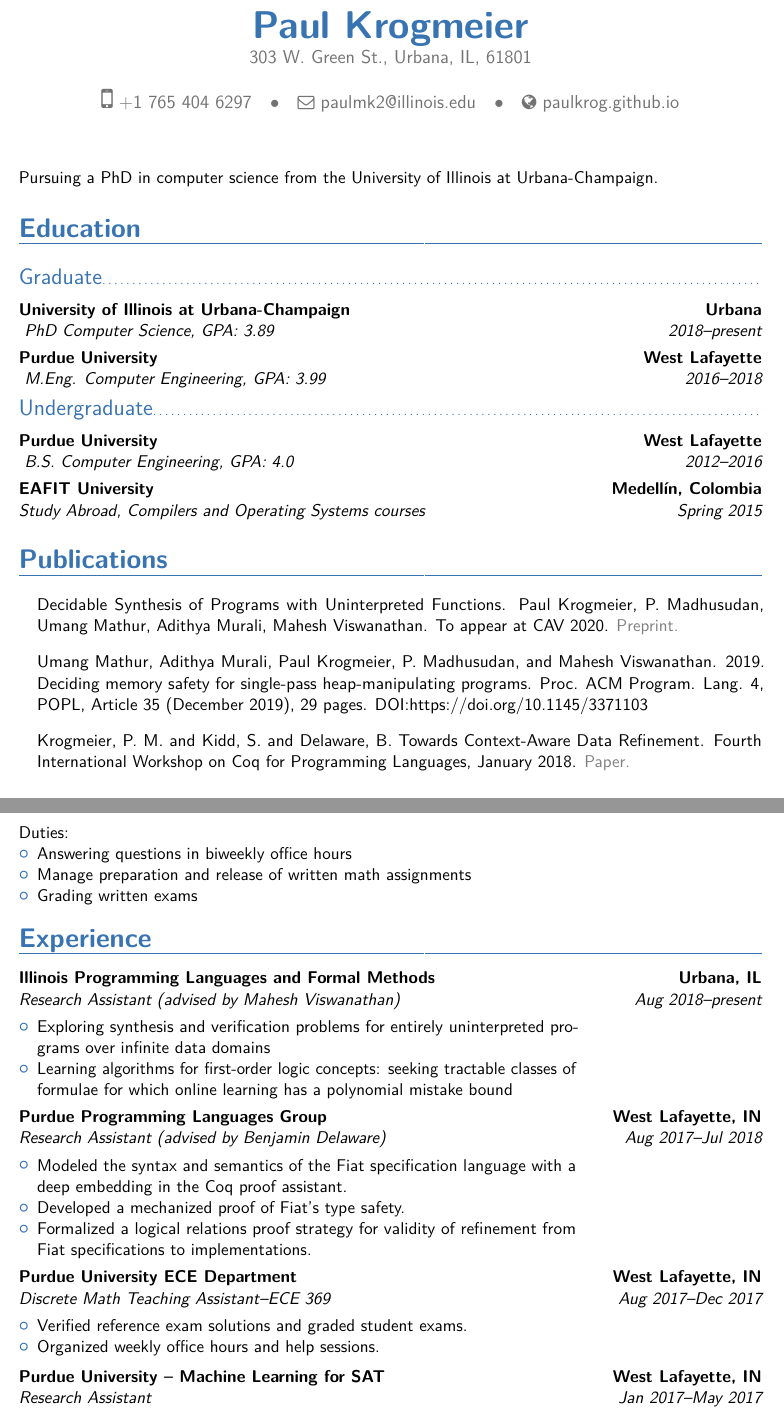
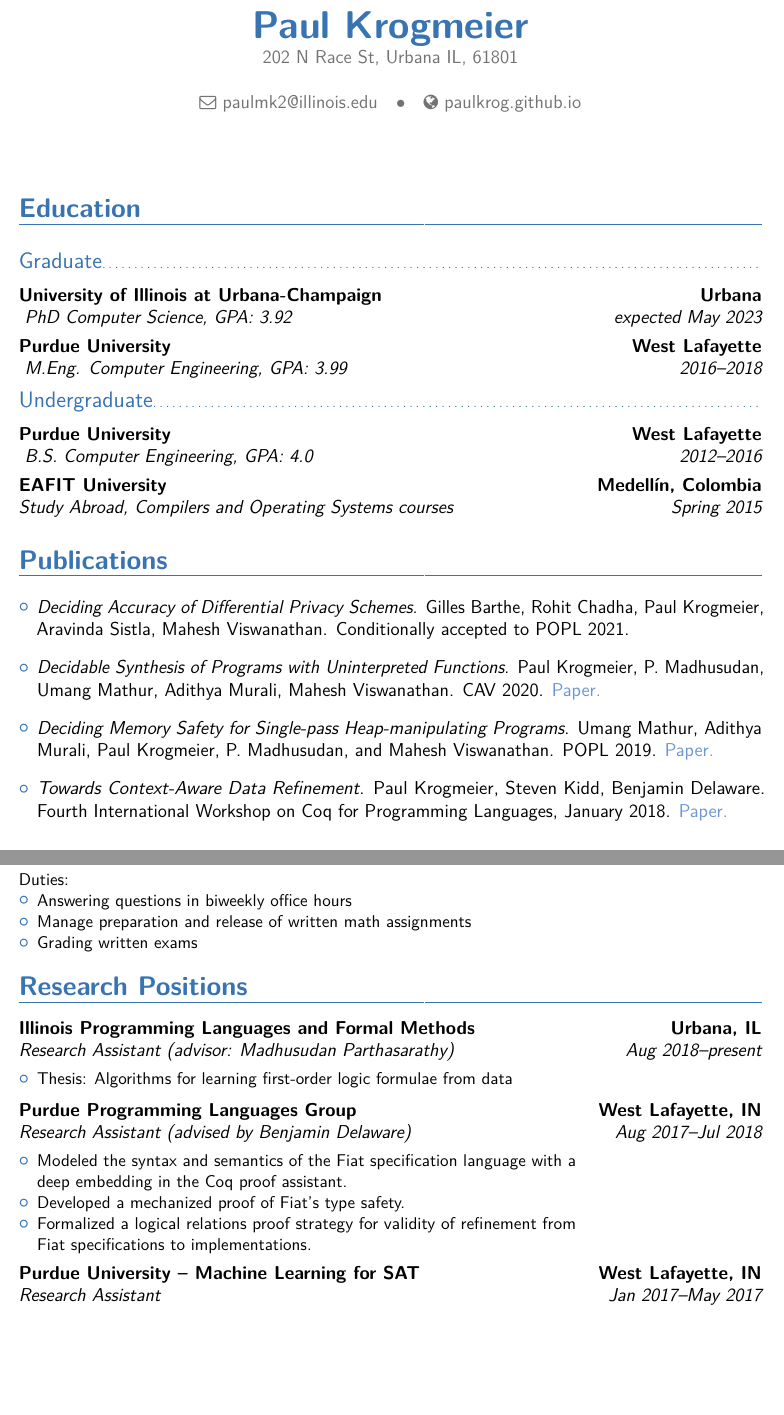
Before and after one commit to paulkrog/paulkrog.github.io, a LaTeX CV (assets/paul-krogmeier-cv.tex): two parts of pages 1 and 2 of 4, joined at a grey line, cut so that both start at the same text, the shorter picture padded with empty space. The pictures show the PDF file assets/paul-krogmeier-cv.pdf that the author committed with the source.

Commit message:
updated to cv

```diff
--- a/assets/paul-krogmeier-cv.tex
+++ b/assets/paul-krogmeier-cv.tex
@@ -38,8 +40,8 @@
 % personal data
 \name{Paul}{Krogmeier}
 % \title{CV}                               % optional, remove / comment the line if not wanted
-\address{303 W. Green St., Urbana, IL, 61801}{}{}% optional, remove / comment the line if not wanted; the "postcode city" and and "country" arguments can be omitted or provided empty
-\phone[mobile]{+1 765 404 6297}                   % optional, remove / comment the line if not wanted
+\address{202 N Race St, Urbana IL, 61801}{}{}% optional, remove / comment the line if not wanted; the "postcode city" and and "country" arguments can be omitted or provided empty
+% \phone[mobile]{+1 765 404 6297}                   % optional, remove / comment the line if not wanted
 %\phone[fixed]{01234 123456}                    % optional, remove / comment the line if not wanted
 %\phone[fax]{+3~(456)~789~012}                      % optional, remove / comment the line if not wanted
 \email{paulmk2@illinois.edu}                               % optional, remove / comment the line if not wanted
@@ -71,8 +73,8 @@
 %-----       resume       ---------------------------------------------------------
 \makecvtitle
 
-\small{ Pursuing a PhD in computer science from the University of
-  Illinois at Urbana-Champaign. }
+% \small{ Pursuing a PhD in computer science from the University of
+%   Illinois at Urbana-Champaign. }
 
 \section{Education}
 
@@ -84,8 +86,8 @@
 
 % \begin{itemize}
 
-\cventry{2018--present}{ PhD Computer Science}{University of
-      Illinois at Urbana-Champaign}{Urbana}{{GPA: 3.89}}{}
+\cventry{expected May 2023}{ PhD Computer Science}{University of
+  Illinois at Urbana-Champaign}{Urbana}{{GPA: 3.92}}{}
 
 \cventry{2016--2018}{ M.Eng. Computer Engineering}{Purdue
       University}{West Lafayette}{{GPA: 3.99}}{}
@@ -186,7 +188,7 @@
 
 \vspace{4pt}
 \begin{itemize}
-\item[] Decidable Synthesis of Programs with Uninterpreted Functions.
-  Paul Krogmeier, P. Madhusudan, Umang Mathur, Adithya Murali, Mahesh
-  Viswanathan.  To appear at CAV
-  2020. \MYhref{http://umathur3.web.engr.illinois.edu/papers/coherent-synthesis.pdf}{Preprint.}
+\item \emph{Deciding Accuracy of Differential Privacy
+    Schemes}. Gilles Barthe, Rohit Chadha, Paul Krogmeier, Aravinda
+  Sistla, Mahesh Viswanathan. Conditionally accepted to POPL 2021.
+  \vspace{10pt}
@@ -200,10 +205,15 @@
-  and Mahesh Viswanathan. 2019. Deciding memory safety for single-pass
-  heap-manipulating programs. Proc. ACM Program. Lang. 4, POPL,
-  Article 35 (December 2019), 29
-  pages. DOI:https://doi.org/10.1145/3371103
-  \vspace{10pt}
-\item[] Krogmeier, P. M. and Kidd, S. and Delaware, B. Towards
-  Context-Aware Data Refinement. Fourth International Workshop on Coq
+% \item[] Umang Mathur, Adithya Murali, Paul Krogmeier, P. Madhusudan,
+%   and Mahesh Viswanathan. 2019. Deciding memory safety for single-pass
+%   heap-manipulating programs. Proc. ACM Program. Lang. 4, POPL,
+%   Article 35 (December 2019), 29
+%   pages. DOI:https://doi.org/10.1145/3371103
+%   \vspace{10pt}
+\item \emph{Deciding Memory Safety for Single-pass Heap-manipulating
+    Programs}. Umang Mathur, Adithya Murali, Paul Krogmeier,
+  P. Madhusudan, and Mahesh Viswanathan. POPL 2019.
+  \MYhref{https://doi.org/10.1145/3371103}{Paper.} \vspace{10pt}
+\item \emph{Towards Context-Aware Data Refinement}. Paul Krogmeier,
+  Steven Kidd, Benjamin Delaware. Fourth International Workshop on Coq
   for Programming Languages, January
   2018. \MYhref{https://popl18.sigplan.org/details/CoqPL-2018/4/Towards-Context-Aware-Data-Refinement}{Paper.}
 \end{itemize}
@@ -227,7 +237,7 @@
     \item Grading written exams
     \end{itemize}}}
 
-\section{Experience}
+\section{Research Positions}
 
 \vspace{4pt}
 
@@ -241,15 +251,12 @@
 %         hands-on sessions for learning about current research software
 %         and techniques: Idris, PLT Redex}}}
 
-\cventry{Aug 2018--present}{Research Assistant (advised by Mahesh
-  Viswanathan)}{Illinois Programming Languages and Formal
+\cventry{Aug 2018--present}{Research Assistant (advisor: Madhusudan
+  Parthasarathy)}{Illinois Programming Languages and Formal
   Methods}{Urbana, IL}{}{\vspace{3pt} \parbox{0.75\linewidth}{
     \begin{itemize}
-    \item Exploring synthesis and verification problems for entirely
-      uninterpreted programs over infinite data domains
-    \item Learning algorithms for first-order logic concepts: seeking
-      tractable classes of formulae for which online learning has a
-      polynomial mistake bound
+    \item Thesis: Algorithms for learning first-order logic formulae
+      from data
     \end{itemize}}}
 \vspace{2pt}
 
@@ -262,15 +269,6 @@
     \item Developed a mechanized proof of Fiat's type safety.
     \item Formalized a logical relations proof strategy for validity
       of refinement from Fiat specifications to implementations.
-    \end{itemize}}}
-\vspace{2pt}
-
-\cventry{Aug 2017--Dec 2017}{Discrete Math Teaching Assistant--ECE
-  369}{Purdue University ECE Department}{West Lafayette, IN}{}{\vspace{3pt}
-  \parbox{0.75\linewidth}{
-    \begin{itemize}
-    \item Verified reference exam solutions and graded student exams.
-    \item Organized weekly office hours and help sessions.
     \end{itemize}}}
 \vspace{2pt}
 
```
Also changed, not shown: assets/paul-krogmeier-cv.pdf, assets/paul-krogmeier-cv.tex (39 more changed lines), 4 other files.
